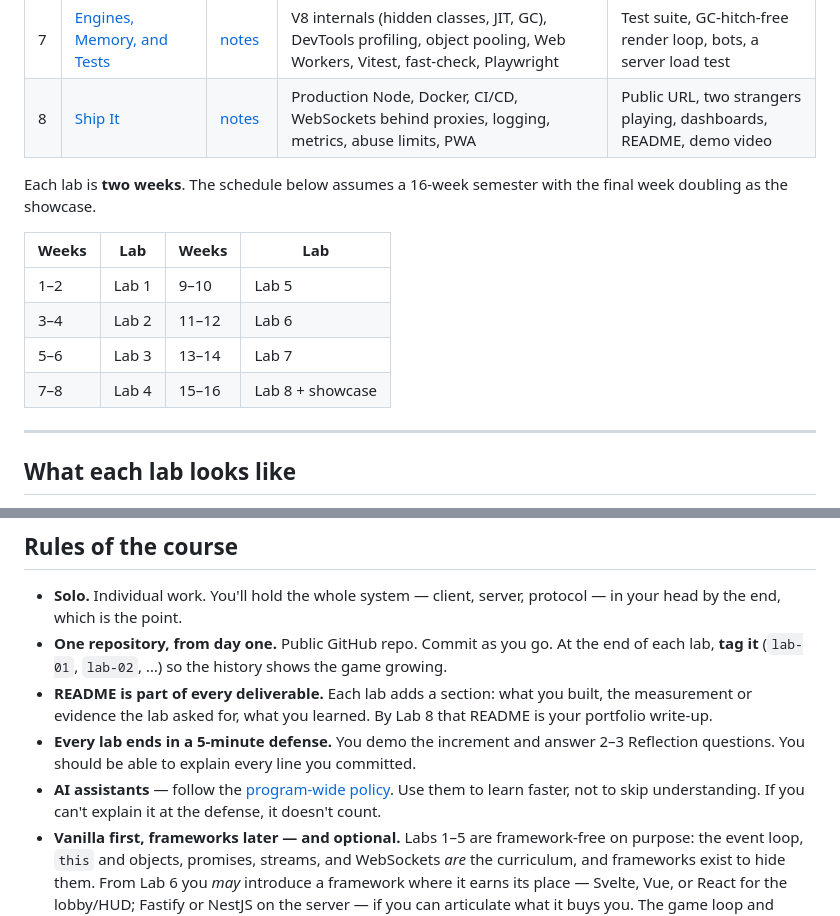
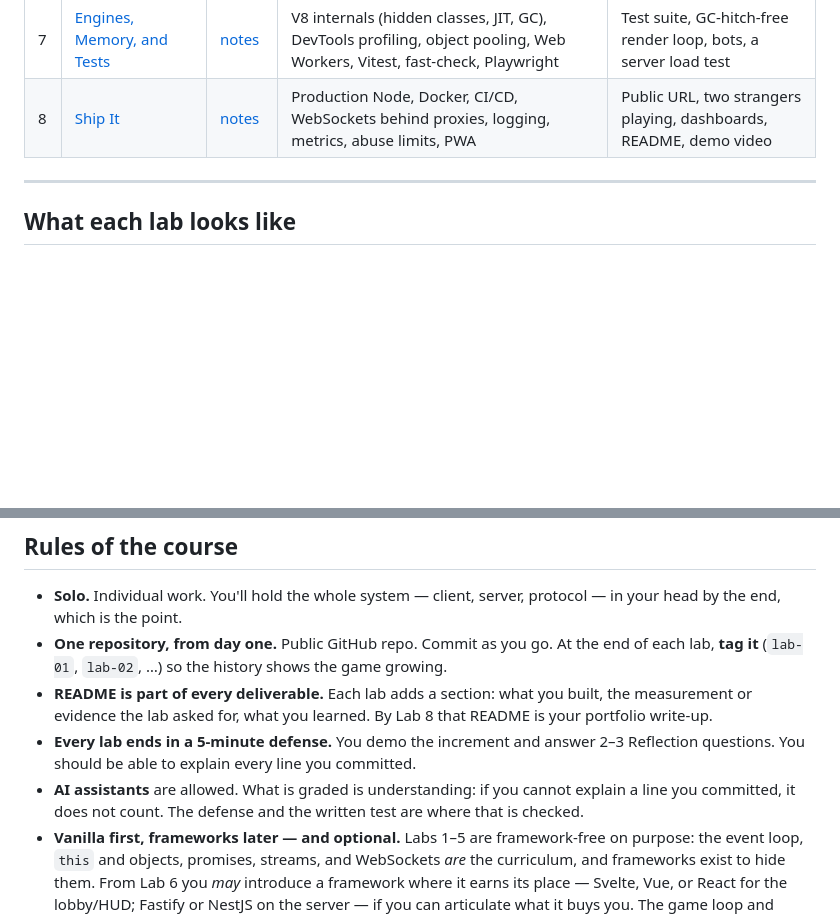
Before and after one commit to rmalkevy/Dogfight-Multiplayer-JavaScript-Node, a Markdown page: README.md, 2 parts joined by grey strips. Drawn GitHub-style; blank space fills up the shorter version.

```diff
--- a/README.md
+++ b/README.md
@@ -48,15 +85,6 @@ flowchart LR
 | 7 | [Engines, Memory, and Tests](lab-07-engine-performance-testing.md) | [notes](lab-07-engine-performance-testing.notes.md) | V8 internals (hidden classes, JIT, GC), DevTools profiling, object pooling, Web Workers, Vitest, fast-check, Playwright | Test suite, GC-hitch-free render loop, bots, a server load test |
 | 8 | [Ship It](lab-08-ship-it.md) | [notes](lab-08-ship-it.notes.md) | Production Node, Docker, CI/CD, WebSockets behind proxies, logging, metrics, abuse limits, PWA | Public URL, two strangers playing, dashboards, README, demo video |
 
-Each lab is **two weeks**. The schedule below assumes a 16-week semester with the final week doubling as the showcase.
-
-| Weeks | Lab | Weeks | Lab |
-|---|---|---|---|
-| 1–2 | Lab 1 | 9–10 | Lab 5 |
-| 3–4 | Lab 2 | 11–12 | Lab 6 |
-| 5–6 | Lab 3 | 13–14 | Lab 7 |
-| 7–8 | Lab 4 | 15–16 | Lab 8 + showcase |
-
 ---
 
 ## What each lab looks like
@@ -80,7 +108,7 @@ Every lab file has the same shape:
 - **One repository, from day one.** Public GitHub repo. Commit as you go. At the end of each lab, **tag it** (`lab-01`, `lab-02`, …) so the history shows the game growing.
 - **README is part of every deliverable.** Each lab adds a section: what you built, the measurement or evidence the lab asked for, what you learned. By Lab 8 that README is your portfolio write-up.
 - **Every lab ends in a 5-minute defense.** You demo the increment and answer 2–3 Reflection questions. You should be able to explain every line you committed.
-- **AI assistants** — follow the [program-wide policy](../../README.md). Use them to learn faster, not to skip understanding. If you can't explain it at the defense, it doesn't count.
+- **AI assistants** are allowed. What is graded is understanding: if you cannot explain a line you committed, it does not count. The defense and the written test are where that is checked.
 - **Vanilla first, frameworks later — and optional.** Labs 1–5 are framework-free on purpose: the event loop, `this` and objects, promises, streams, and WebSockets *are* the curriculum, and frameworks exist to hide them. From Lab 6 you *may* introduce a framework where it earns its place — Svelte, Vue, or React for the lobby/HUD; Fastify or NestJS on the server — if you can articulate what it buys you. The game loop and canvas stay vanilla throughout.
 
 ---
```
Also changed, not shown: other parts of README.md (+40 -3 lines).
